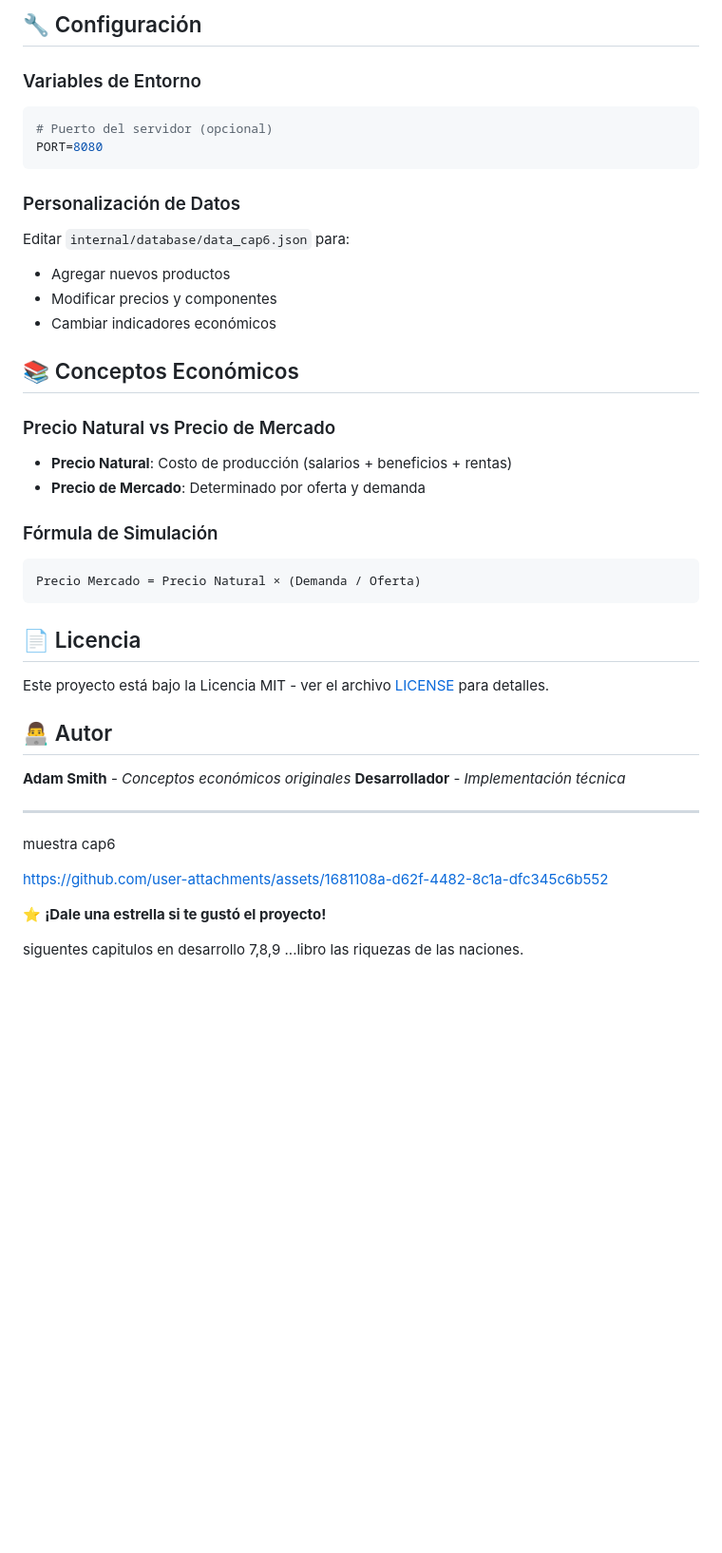
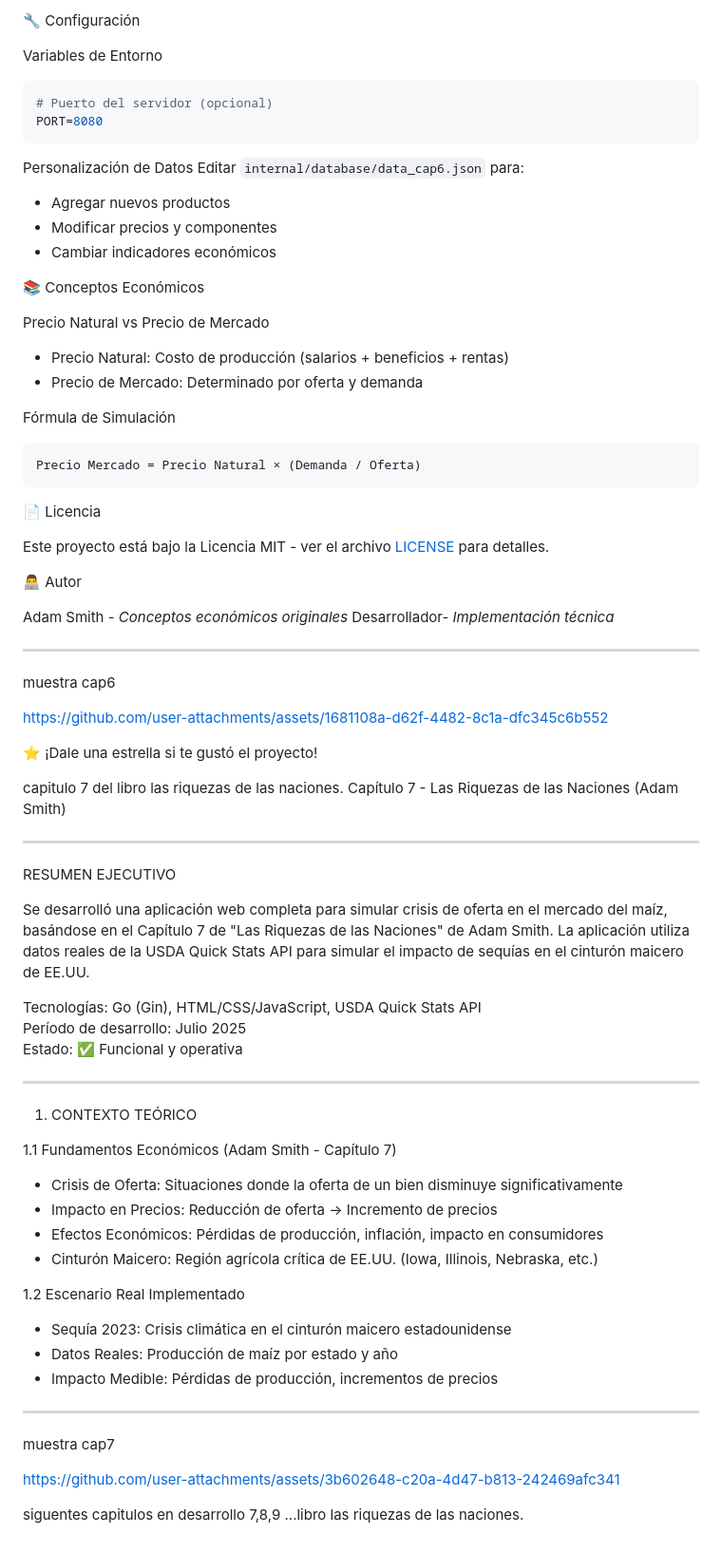
Before and after one commit to jhoan28310576/App_Simulador_Naci-n_Smithiana, a Markdown page: README.md, the part around the change printed below. Shown: that part at 95% size. GitHub-like rendering; blank space fills up the shorter version.

````diff
--- a/README.md
+++ b/README.md
@@ -449,37 +449,37 @@ curl "http://localhost:8081/api/cap6/simular/trigo?oferta=1200&demanda=1000"
 
-## 🔧 Configuración
+🔧 Configuración
 
-### Variables de Entorno
+Variables de Entorno
 ```bash
 # Puerto del servidor (opcional)
 PORT=8080
 ```
 
-### Personalización de Datos
+Personalización de Datos
 Editar `internal/database/data_cap6.json` para:
 - Agregar nuevos productos
 - Modificar precios y componentes
 - Cambiar indicadores económicos
 
-## 📚 Conceptos Económicos
+📚 Conceptos Económicos
 
-### Precio Natural vs Precio de Mercado
-- **Precio Natural**: Costo de producción (salarios + beneficios + rentas)
-- **Precio de Mercado**: Determinado por oferta y demanda
+Precio Natural vs Precio de Mercado
+- Precio Natural: Costo de producción (salarios + beneficios + rentas)
+- Precio de Mercado: Determinado por oferta y demanda
 
-### Fórmula de Simulación
+Fórmula de Simulación
 ```
 Precio Mercado = Precio Natural × (Demanda / Oferta)
 ```
 
-## 📄 Licencia
+📄 Licencia
 
 Este proyecto está bajo la Licencia MIT - ver el archivo [LICENSE](LICENSE) para detalles.
 
-## 👨‍💻 Autor
+👨‍💻 Autor
 
-**Adam Smith** - *Conceptos económicos originales*
-**Desarrollador** - *Implementación técnica*
+Adam Smith - *Conceptos económicos originales*
+Desarrollador- *Implementación técnica*
 
 ---
 
@@ -487,6 +487,42 @@ muestra cap6
 
 https://github.com/user-attachments/assets/1681108a-d62f-4482-8c1a-dfc345c6b552
 
-⭐ **¡Dale una estrella si te gustó el proyecto!**
+⭐ ¡Dale una estrella si te gustó el proyecto!
+
+capitulo  7 del libro las riquezas de las naciones.
+Capítulo 7 - Las Riquezas de las Naciones (Adam Smith)
+
+---
+
+RESUMEN EJECUTIVO
+
+Se desarrolló una aplicación web completa para simular crisis de oferta en el mercado del maíz, basándose en el Capítulo 7 de "Las Riquezas de las Naciones" de Adam Smith. La aplicación utiliza datos reales de la USDA Quick Stats API para simular el impacto de sequías en el cinturón maicero de EE.UU.
+
+Tecnologías: Go (Gin), HTML/CSS/JavaScript, USDA Quick Stats API
+Período de desarrollo: Julio 2025
+Estado: ✅ Funcional y operativa
+
+---
+
+1. CONTEXTO TEÓRICO
+
+1.1 Fundamentos Económicos (Adam Smith - Capítulo 7)
+- Crisis de Oferta: Situaciones donde la oferta de un bien disminuye significativamente
+- Impacto en Precios: Reducción de oferta → Incremento de precios
+- Efectos Económicos: Pérdidas de producción, inflación, impacto en consumidores
+- Cinturón Maicero: Región agrícola crítica de EE.UU. (Iowa, Illinois, Nebraska, etc.)
+
+1.2 Escenario Real Implementado
+- Sequía 2023: Crisis climática en el cinturón maicero estadounidense
+- Datos Reales: Producción de maíz por estado y año
+- Impacto Medible: Pérdidas de producción, incrementos de precios
+
+---
+
+muestra cap7
+
+
+https://github.com/user-attachments/assets/3b602648-c20a-4d47-b813-242469afc341
+
 
 siguentes capitulos en desarrollo 7,8,9 ...libro las riquezas de las naciones.
````
Also changed, not shown: other parts of README.md (+41 -41 lines).
